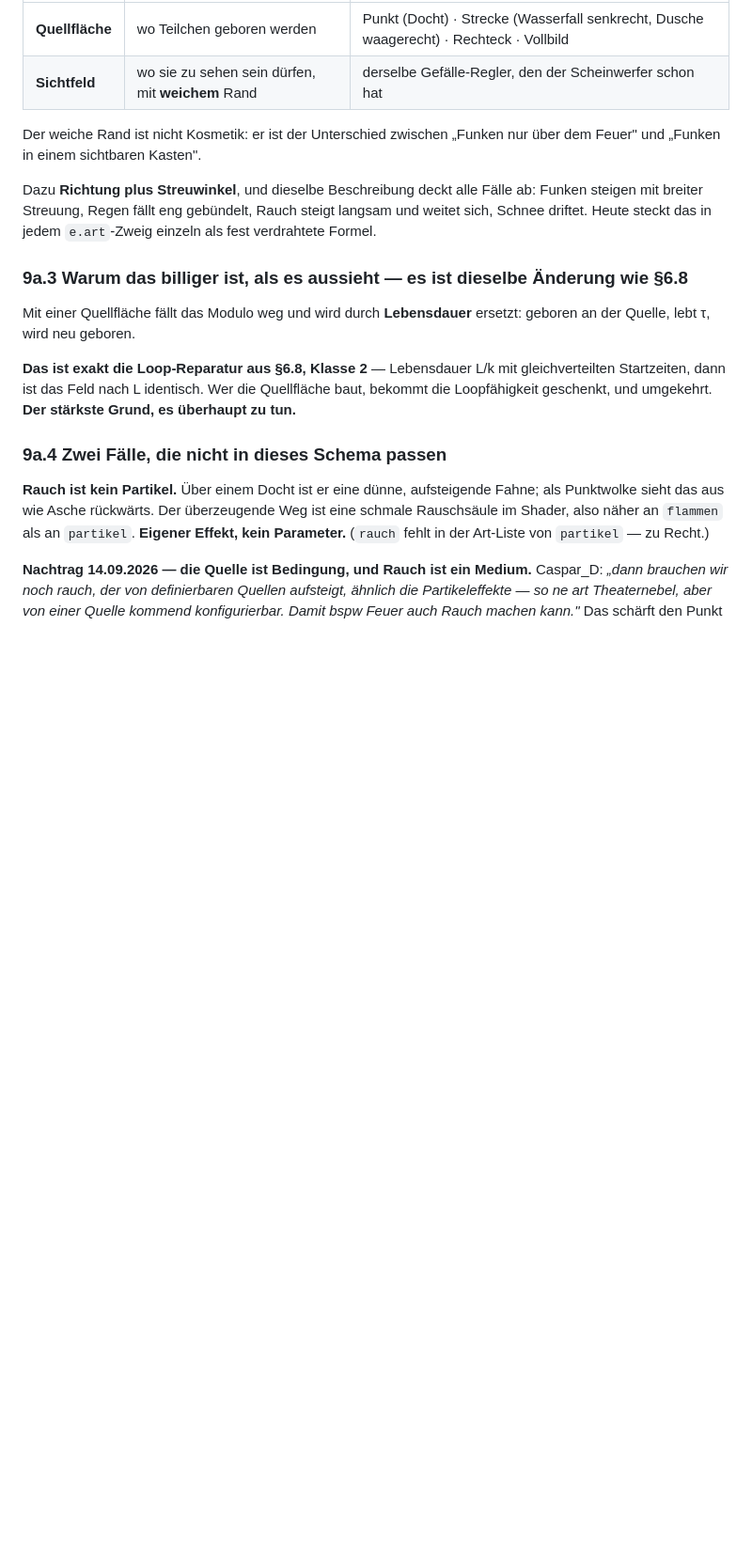
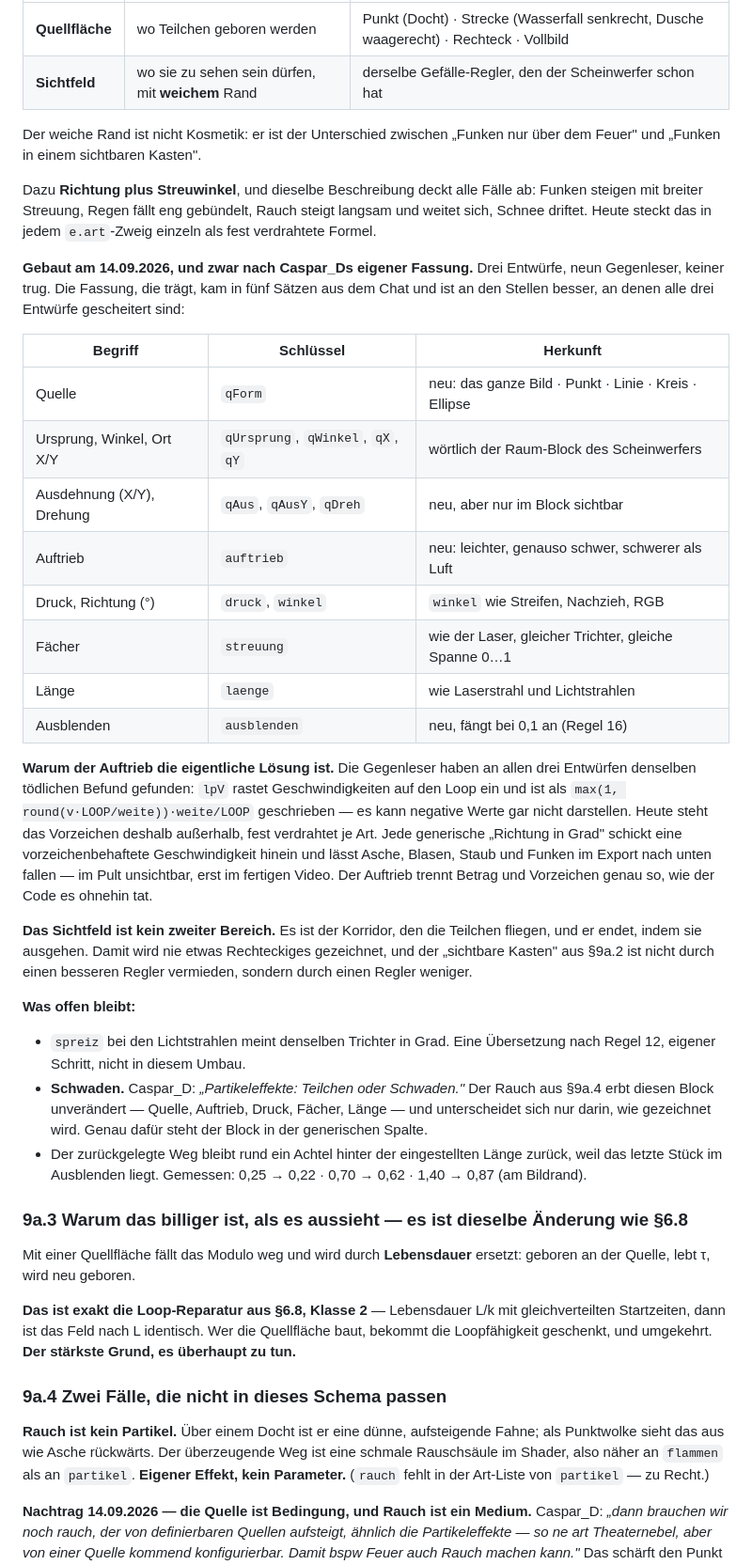
Before and after one commit to CasparDavi/klangtresor, a Markdown page: docs/effektclip/VIDEO-PLAN.md, the part around the change. Shown at 94% size. Drawn GitHub-style; blank space fills up the shorter version.

Commit message:
Videoplan 9a.2: der gebaute Wortschatz, und warum der Auftrieb die lpV-Falle loest
Plan und Code sagen damit dasselbe. Dazu die zwei offenen Punkte: die
spreiz-Uebersetzung bei den Lichtstrahlen, und dass die Schwaden aus 9a.4
diesen Block unveraendert erben.

Co-Authored-By: Claude Opus 5 <noreply@anthropic.com>

```diff
--- a/docs/effektclip/VIDEO-PLAN.md
+++ b/docs/effektclip/VIDEO-PLAN.md
@@ -1037,6 +1037,42 @@ Dazu **Richtung plus Streuwinkel**, und dieselbe Beschreibung deckt alle Fälle
 breiter Streuung, Regen fällt eng gebündelt, Rauch steigt langsam und weitet sich, Schnee driftet.
 Heute steckt das in jedem `e.art`-Zweig einzeln als fest verdrahtete Formel.
 
+**Gebaut am 14.09.2026, und zwar nach Caspar_Ds eigener Fassung.** Drei Entwürfe, neun Gegenleser,
+keiner trug. Die Fassung, die trägt, kam in fünf Sätzen aus dem Chat und ist an den Stellen besser,
+an denen alle drei Entwürfe gescheitert sind:
+
+| Begriff | Schlüssel | Herkunft |
+|---|---|---|
+| Quelle | `qForm` | neu: das ganze Bild · Punkt · Linie · Kreis · Ellipse |
+| Ursprung, Winkel, Ort X/Y | `qUrsprung`, `qWinkel`, `qX`, `qY` | wörtlich der Raum-Block des Scheinwerfers |
+| Ausdehnung (X/Y), Drehung | `qAus`, `qAusY`, `qDreh` | neu, aber nur im Block sichtbar |
+| Auftrieb | `auftrieb` | neu: leichter, genauso schwer, schwerer als Luft |
+| Druck, Richtung (°) | `druck`, `winkel` | `winkel` wie Streifen, Nachzieh, RGB |
+| Fächer | `streuung` | wie der Laser, gleicher Trichter, gleiche Spanne 0…1 |
+| Länge | `laenge` | wie Laserstrahl und Lichtstrahlen |
+| Ausblenden | `ausblenden` | neu, fängt bei 0,1 an (Regel 16) |
+
+**Warum der Auftrieb die eigentliche Lösung ist.** Die Gegenleser haben an allen drei Entwürfen
+denselben tödlichen Befund gefunden: `lpV` rastet Geschwindigkeiten auf den Loop ein und ist als
+`max(1, round(v·LOOP/weite))·weite/LOOP` geschrieben — es kann negative Werte gar nicht darstellen.
+Heute steht das Vorzeichen deshalb außerhalb, fest verdrahtet je Art. Jede generische „Richtung in
+Grad" schickt eine vorzeichenbehaftete Geschwindigkeit hinein und lässt Asche, Blasen, Staub und
+Funken im Export nach unten fallen — im Pult unsichtbar, erst im fertigen Video. Der Auftrieb trennt
+Betrag und Vorzeichen genau so, wie der Code es ohnehin tat.
+
+**Das Sichtfeld ist kein zweiter Bereich.** Es ist der Korridor, den die Teilchen fliegen, und er
+endet, indem sie ausgehen. Damit wird nie etwas Rechteckiges gezeichnet, und der „sichtbare Kasten"
+aus §9a.2 ist nicht durch einen besseren Regler vermieden, sondern durch einen Regler weniger.
+
+**Was offen bleibt:**
+- `spreiz` bei den Lichtstrahlen meint denselben Trichter in Grad. Eine Übersetzung nach Regel 12,
+  eigener Schritt, nicht in diesem Umbau.
+- **Schwaden.** Caspar_D: *„Partikeleffekte: Teilchen oder Schwaden."* Der Rauch aus §9a.4 erbt
+  diesen Block unverändert — Quelle, Auftrieb, Druck, Fächer, Länge — und unterscheidet sich nur
+  darin, wie gezeichnet wird. Genau dafür steht der Block in der generischen Spalte.
+- Der zurückgelegte Weg bleibt rund ein Achtel hinter der eingestellten Länge zurück, weil das
+  letzte Stück im Ausblenden liegt. Gemessen: 0,25 → 0,22 · 0,70 → 0,62 · 1,40 → 0,87 (am Bildrand).
+
 ### 9a.3 Warum das billiger ist, als es aussieht — es ist dieselbe Änderung wie §6.8
 
 Mit einer Quellfläche fällt das Modulo weg und wird durch **Lebensdauer** ersetzt: geboren an der
```
